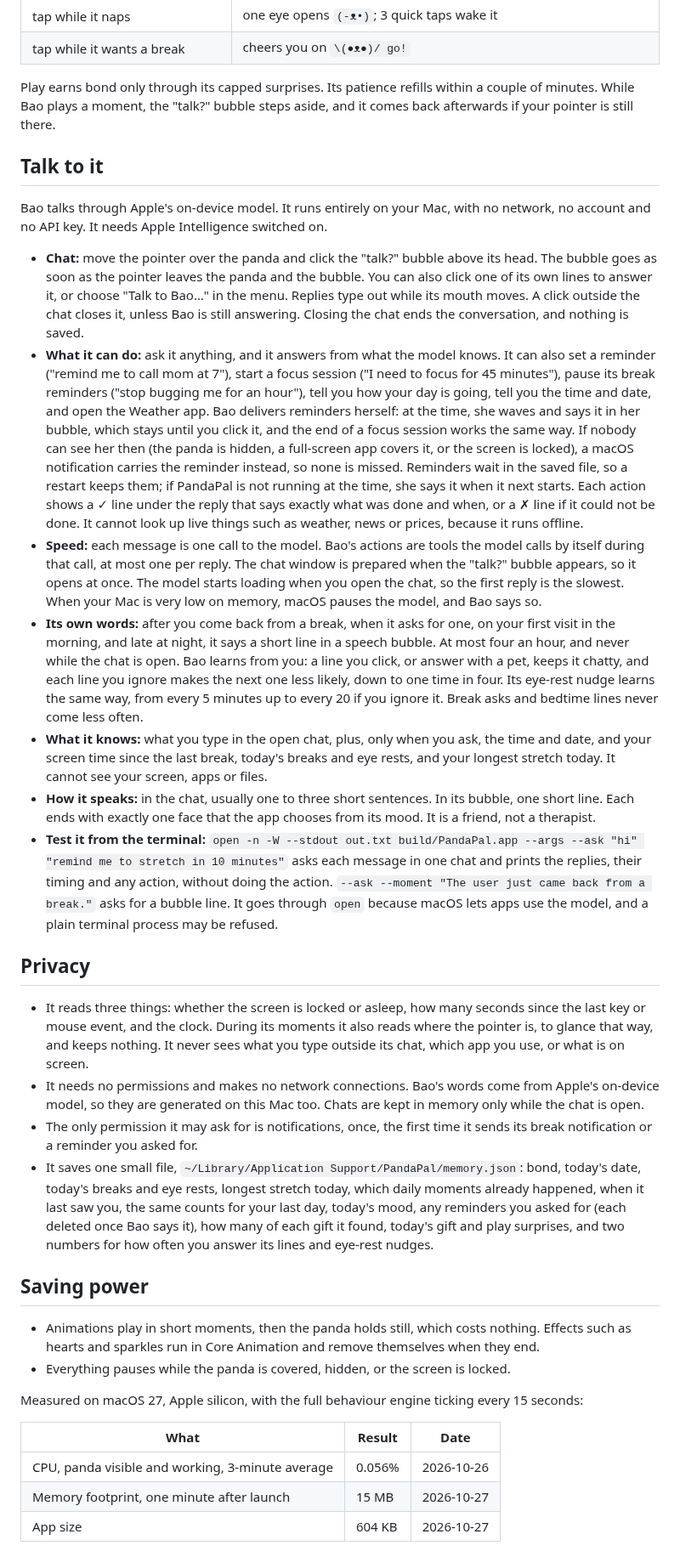
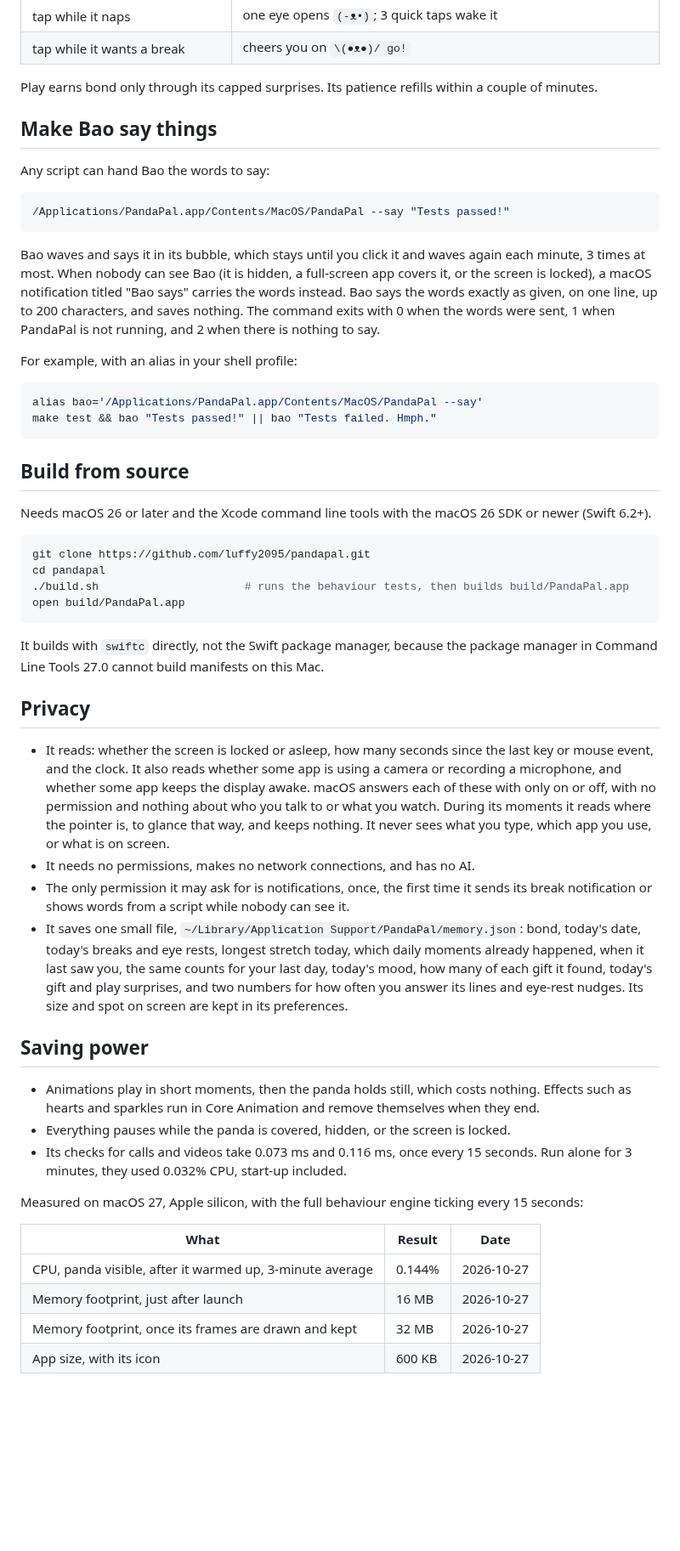
Before and after one commit to luffy2095/pandapal, a Markdown page: README.md, the part around one of its changes. Shown at 85% size. GitHub-like rendering; blank space fills up the shorter version.

````diff
--- a/README.md
+++ b/README.md
@@ -99,37 +111,57 @@ It asks at most twice an hour, never interrupts while you type, and "Snooze brea
 | tap while it naps | one eye opens `(-ᴥ•)`; 3 quick taps wake it |
 | tap while it wants a break | cheers you on `\(●ᴥ●)/ go!` |
 
-Play earns bond only through its capped surprises. Its patience refills within a couple of minutes. While Bao plays a moment, the "talk?" bubble steps aside, and it comes back afterwards if your pointer is still there.
+Play earns bond only through its capped surprises. Its patience refills within a couple of minutes.
 
-## Talk to it
+## Make Bao say things
 
-Bao talks through Apple's on-device model. It runs entirely on your Mac, with no network, no account and no API key. It needs Apple Intelligence switched on.
+Any script can hand Bao the words to say:
 
-- **Chat:** move the pointer over the panda and click the "talk?" bubble above its head. The bubble goes as soon as the pointer leaves the panda and the bubble. You can also click one of its own lines to answer it, or choose "Talk to Bao…" in the menu. Replies type out while its mouth moves. A click outside the chat closes it, unless Bao is still answering. Closing the chat ends the conversation, and nothing is saved.
-- **What it can do:** ask it anything, and it answers from what the model knows. It can also set a reminder ("remind me to call mom at 7"), start a focus session ("I need to focus for 45 minutes"), pause its break reminders ("stop bugging me for an hour"), tell you how your day is going, tell you the time and date, and open the Weather app. Bao delivers reminders herself: at the time, she waves and says it in her bubble, which stays until you click it, and the end of a focus session works the same way. If nobody can see her then (the panda is hidden, a full-screen app covers it, or the screen is locked), a macOS notification carries the reminder instead, so none is missed. Reminders wait in the saved file, so a restart keeps them; if PandaPal is not running at the time, she says it when it next starts. Each action shows a ✓ line under the reply that says exactly what was done and when, or a ✗ line if it could not be done. It cannot look up live things such as weather, news or prices, because it runs offline.
-- **Speed:** each message is one call to the model. Bao's actions are tools the model calls by itself during that call, at most one per reply. The chat window is prepared when the "talk?" bubble appears, so it opens at once. The model starts loading when you open the chat, so the first reply is the slowest. When your Mac is very low on memory, macOS pauses the model, and Bao says so.
-- **Its own words:** after you come back from a break, when it asks for one, on your first visit in the morning, and late at night, it says a short line in a speech bubble. At most four an hour, and never while the chat is open. Bao learns from you: a line you click, or answer with a pet, keeps it chatty, and each line you ignore makes the next one less likely, down to one time in four. Its eye-rest nudge learns the same way, from every 5 minutes up to every 20 if you ignore it. Break asks and bedtime lines never come less often.
-- **What it knows:** what you type in the open chat, plus, only when you ask, the time and date, and your screen time since the last break, today's breaks and eye rests, and your longest stretch today. It cannot see your screen, apps or files.
-- **How it speaks:** in the chat, usually one to three short sentences. In its bubble, one short line. Each ends with exactly one face that the app chooses from its mood. It is a friend, not a therapist.
-- **Test it from the terminal:** `open -n -W --stdout out.txt build/PandaPal.app --args --ask "hi" "remind me to stretch in 10 minutes"` asks each message in one chat and prints the replies, their timing and any action, without doing the action. `--ask --moment "The user just came back from a break."` asks for a bubble line. It goes through `open` because macOS lets apps use the model, and a plain terminal process may be refused.
+```sh
+/Applications/PandaPal.app/Contents/MacOS/PandaPal --say "Tests passed!"
+```
+
+Bao waves and says it in its bubble, which stays until you click it and waves again each minute, 3 times at most. When nobody can see Bao (it is hidden, a full-screen app covers it, or the screen is locked), a macOS notification titled "Bao says" carries the words instead. Bao says the words exactly as given, on one line, up to 200 characters, and saves nothing. The command exits with 0 when the words were sent, 1 when PandaPal is not running, and 2 when there is nothing to say.
+
+For example, with an alias in your shell profile:
+
+```sh
+alias bao='/Applications/PandaPal.app/Contents/MacOS/PandaPal --say'
+make test && bao "Tests passed!" || bao "Tests failed. Hmph."
+```
+
+## Build from source
+
+Needs macOS 26 or later and the Xcode command line tools with the macOS 26 SDK or newer (Swift 6.2+).
+
+```sh
+git clone https://github.com/luffy2095/pandapal.git
+cd pandapal
+./build.sh                      # runs the behaviour tests, then builds build/PandaPal.app
+open build/PandaPal.app
+```
+
+It builds with `swiftc` directly, not the Swift package manager, because the package manager in Command Line Tools 27.0 cannot build manifests on this Mac.
 
 ## Privacy
 
-- It reads three things: whether the screen is locked or asleep, how many seconds since the last key or mouse event, and the clock. During its moments it also reads where the pointer is, to glance that way, and keeps nothing. It never sees what you type outside its chat, which app you use, or what is on screen.
-- It needs no permissions and makes no network connections. Bao's words come from Apple's on-device model, so they are generated on this Mac too. Chats are kept in memory only while the chat is open.
-- The only permission it may ask for is notifications, once, the first time it sends its break notification or a reminder you asked for.
-- It saves one small file, `~/Library/Application Support/PandaPal/memory.json`: bond, today's date, today's breaks and eye rests, longest stretch today, which daily moments already happened, when it last saw you, the same counts for your last day, today's mood, any reminders you asked for (each deleted once Bao says it), how many of each gift it found, today's gift and play surprises, and two numbers for how often you answer its lines and eye-rest nudges.
+- It reads: whether the screen is locked or asleep, how many seconds since the last key or mouse event, and the clock. It also reads whether some app is using a camera or recording a microphone, and whether some app keeps the display awake. macOS answers each of these with only on or off, with no permission and nothing about who you talk to or what you watch. During its moments it reads where the pointer is, to glance that way, and keeps nothing. It never sees what you type, which app you use, or what is on screen.
+- It needs no permissions, makes no network connections, and has no AI.
+- The only permission it may ask for is notifications, once, the first time it sends its break notification or shows words from a script while nobody can see it.
+- It saves one small file, `~/Library/Application Support/PandaPal/memory.json`: bond, today's date, today's breaks and eye rests, longest stretch today, which daily moments already happened, when it last saw you, the same counts for your last day, today's mood, how many of each gift it found, today's gift and play surprises, and two numbers for how often you answer its lines and eye-rest nudges. Its size and spot on screen are kept in its preferences.
 
 ## Saving power
 
 - Animations play in short moments, then the panda holds still, which costs nothing. Effects such as hearts and sparkles run in Core Animation and remove themselves when they end.
 - Everything pauses while the panda is covered, hidden, or the screen is locked.
+- Its checks for calls and videos take 0.073 ms and 0.116 ms, once every 15 seconds. Run alone for 3 minutes, they used 0.032% CPU, start-up included.
 
 Measured on macOS 27, Apple silicon, with the full behaviour engine ticking every 15 seconds:
 
 | What | Result | Date |
 |---|---|---|
-| CPU, panda visible and working, 3-minute average | 0.056% | 2026-10-26 |
-| Memory footprint, one minute after launch | 15 MB | 2026-10-27 |
-| App size | 604 KB | 2026-10-27 |
+| CPU, panda visible, after it warmed up, 3-minute average | 0.144% | 2026-10-27 |
+| Memory footprint, just after launch | 16 MB | 2026-10-27 |
+| Memory footprint, once its frames are drawn and kept | 32 MB | 2026-10-27 |
+| App size, with its icon | 600 KB | 2026-10-27 |
 
````
Also changed, not shown: other parts of README.md (+39 -31 lines), docs/icon.png (added), 12 other files.
